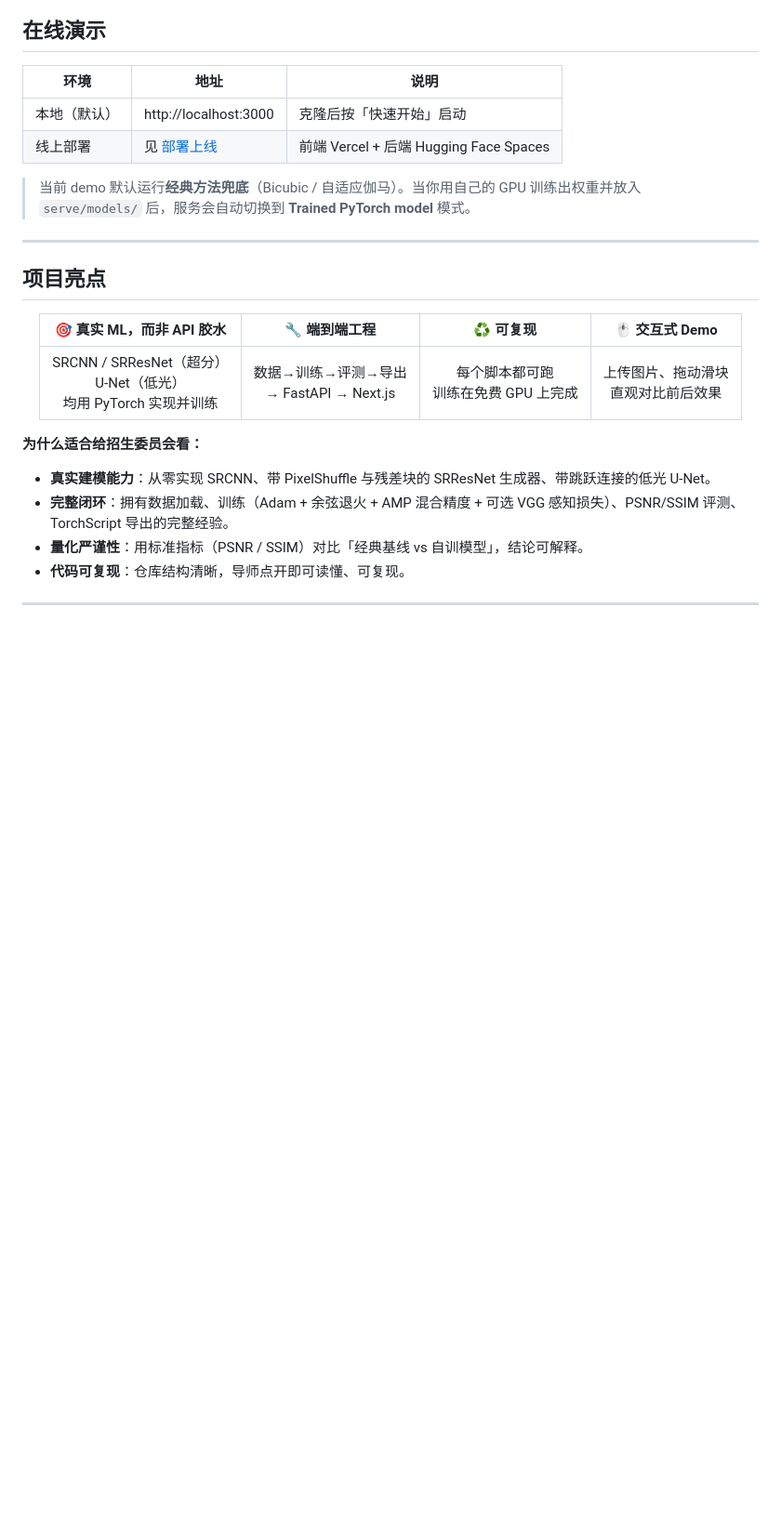
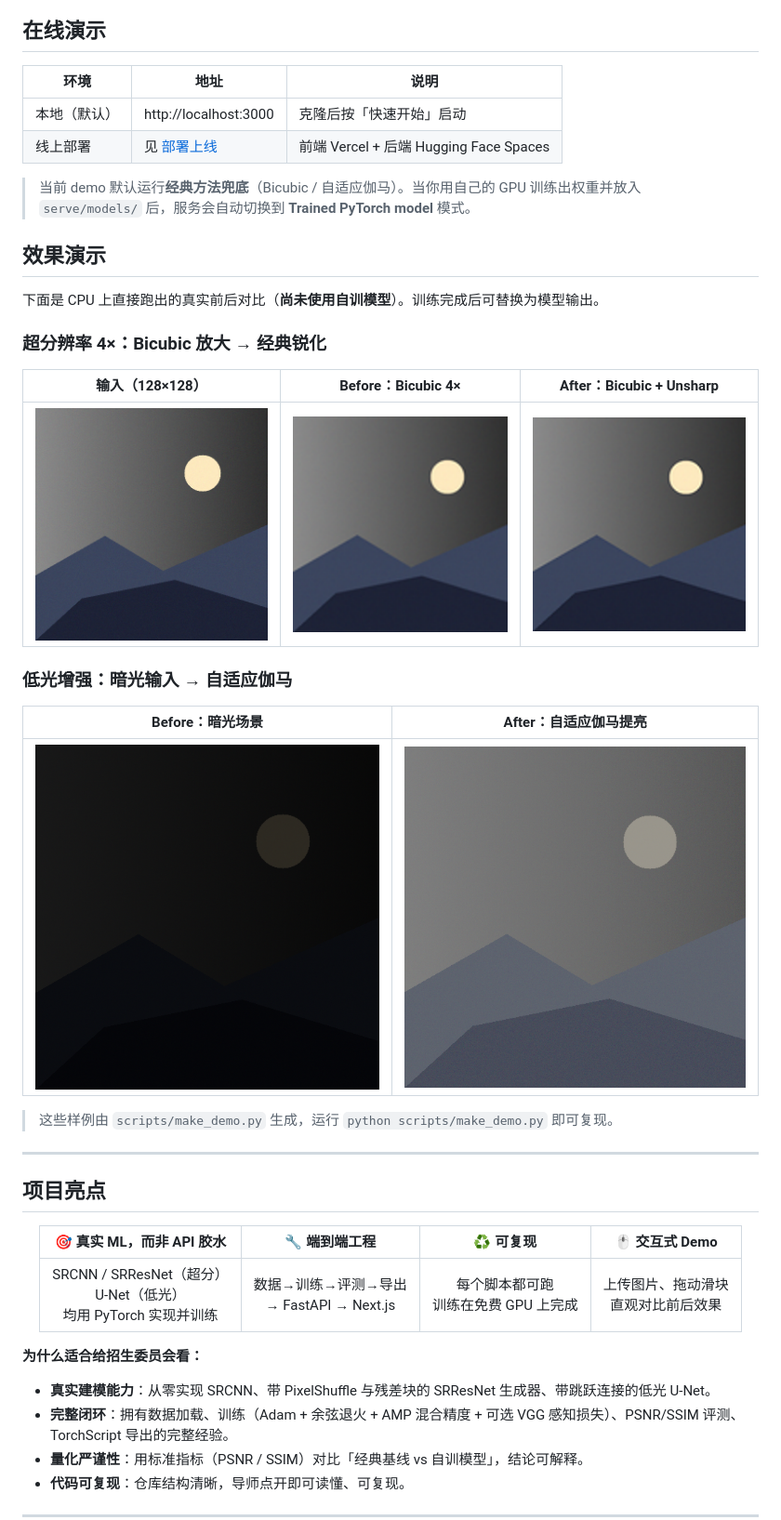
Before and after one commit to ElijahZhao/pixelforge-image-restoration-, a Markdown page: README.md, the part around one of its changes. Shown at 93% size. Drawn GitHub-style; pictures changed too: assets/demo_lowlight_after.png (added), assets/demo_lowlight_before.png (added), assets/demo_sr_after.png (added); blank space fills up the shorter version.

```diff
--- a/README.md
+++ b/README.md
@@ -84,6 +86,24 @@ results/     训练日志 + 量化对比表
 
 > 当前 demo 默认运行**经典方法兜底**（Bicubic / 自适应伽马）。当你用自己的 GPU 训练出权重并放入 `serve/models/` 后，服务会自动切换到 **Trained PyTorch model** 模式。
 
+## 效果演示
+
+下面是 CPU 上直接跑出的真实前后对比（**尚未使用自训模型**）。训练完成后可替换为模型输出。
+
+### 超分辨率 4×：Bicubic 放大 → 经典锐化
+
+| 输入（128×128） | Before：Bicubic 4× | After：Bicubic + Unsharp |
+|---|---|---|
+| ![input](assets/sample_scene.png) | ![sr-before](assets/demo_sr_before.png) | ![sr-after](assets/demo_sr_after.png) |
+
+### 低光增强：暗光输入 → 自适应伽马
+
+| Before：暗光场景 | After：自适应伽马提亮 |
+|---|---|
+| ![ll-before](assets/demo_lowlight_before.png) | ![ll-after](assets/demo_lowlight_after.png) |
+
+> 这些样例由 `scripts/make_demo.py` 生成，运行 `python scripts/make_demo.py` 即可复现。
+
 ---
 
 ## 项目亮点
```
Also changed, not shown: other parts of README.md (+28 -2 lines), PROGRESS.md (+11 -5 lines), assets/sample_dark.png (added), 6 other files.
